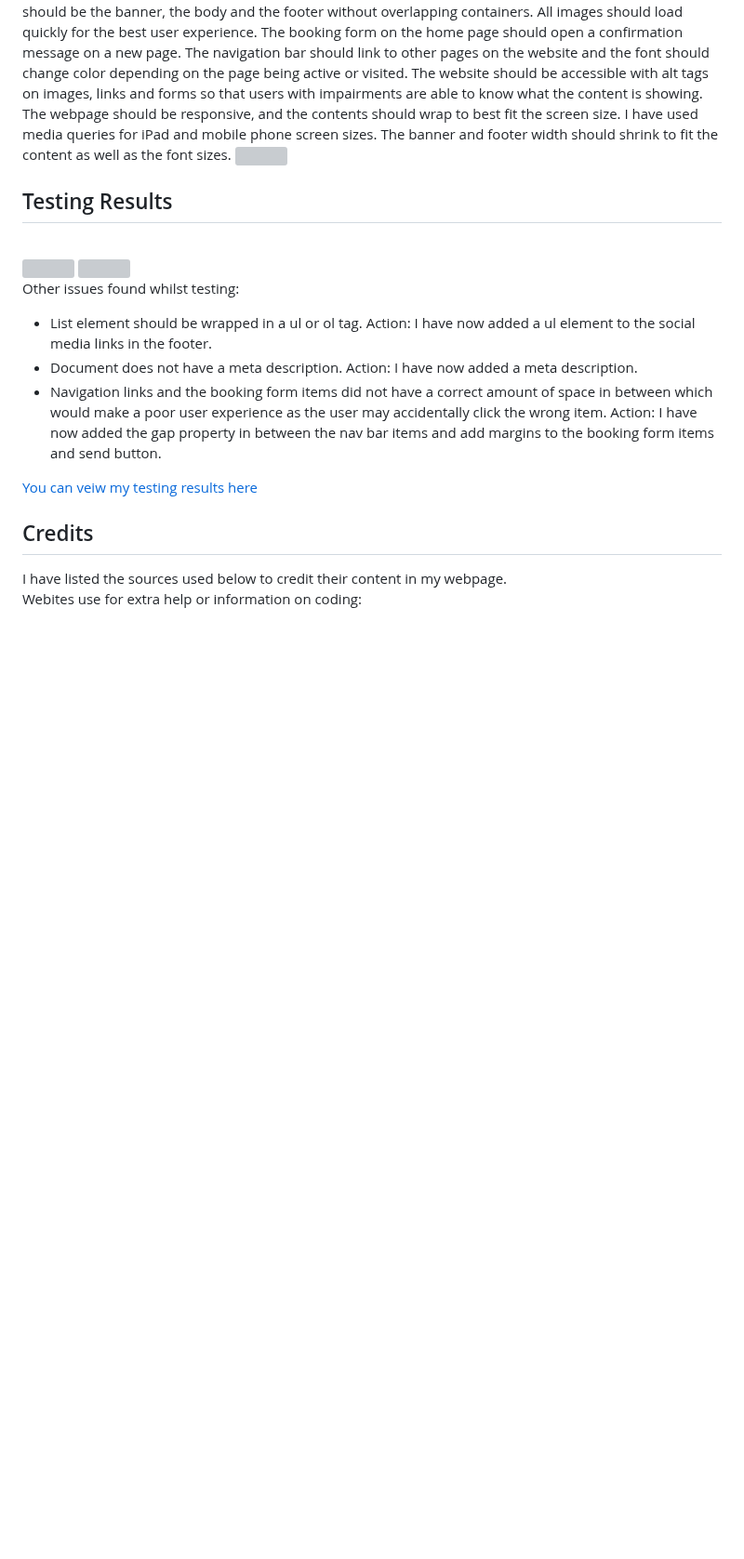
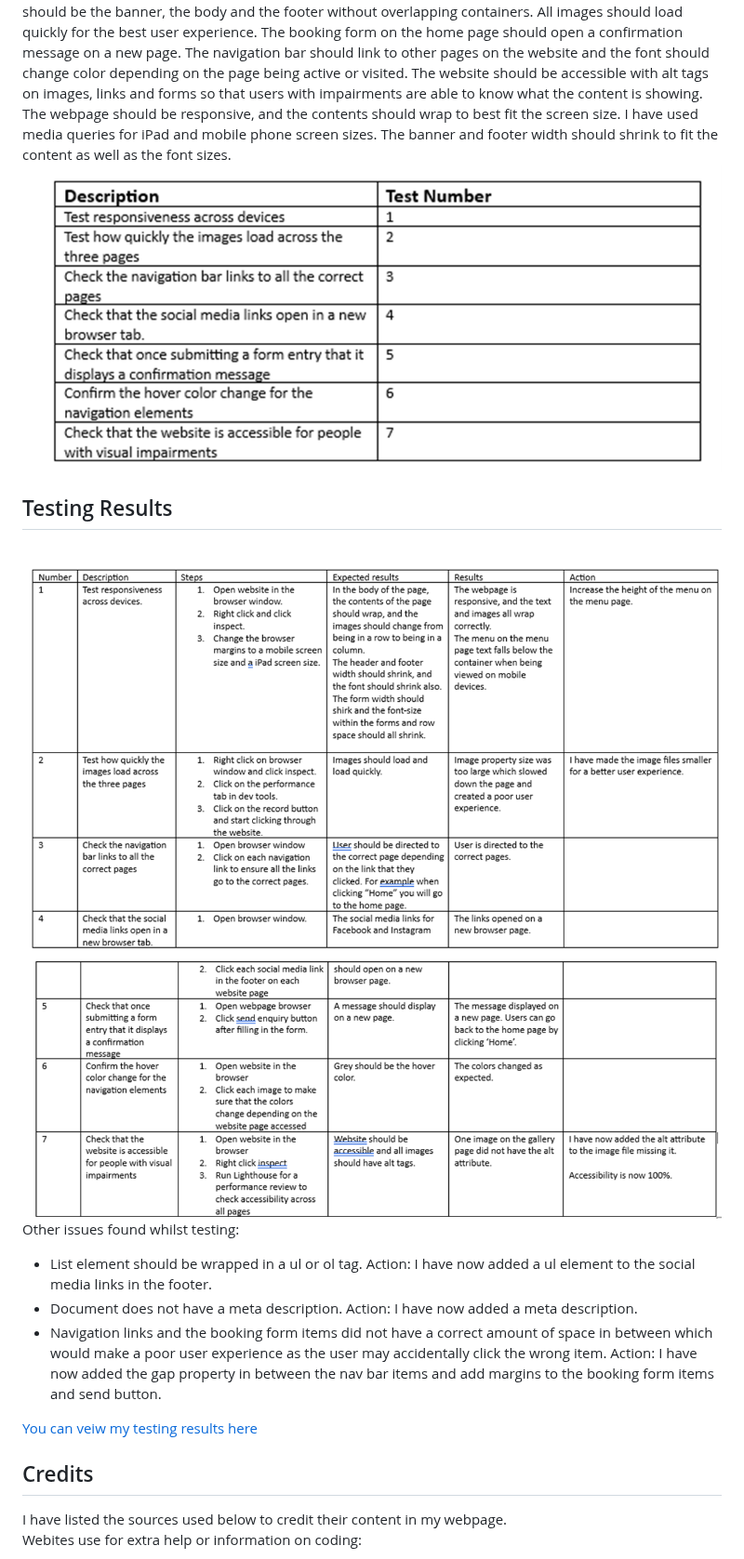
Before and after one commit to Lydiajoy97/Bundle-and-Coffee, a Markdown page: README.md, the part around one of its changes. Shown at 93% size. Rendered like a GitHub page; blank space fills up the shorter version; grey boxes are pictures that could not be loaded.

Commit message:
Edit file paths on readme images

```diff
--- a/README.md
+++ b/README.md
@@ -68,12 +68,12 @@ The website layout on each page should be the banner, the body and the footer wi
 The website should be accessible with alt tags on images, links and forms so that users with impairments are able to know what the content is showing.
 The webpage should be responsive, and the contents should wrap to best fit the screen size. I have used media queries for iPad and mobile phone screen sizes. The banner and footer width should shrink to fit the content as well as the font sizes.
 
-<img src="assets/documentation/readme-images/testing-table.png">
+<img src="documentation/readme-images/testing-table.png">
 
 <h2>Testing Results</h2>
 <br>
-<img src="assets/documentation/readme-images/testingresults1.png">
-<img src="assets/documentation/readme-images/testingresults2.png">
+<img src="documentation/readme-images/testingresults1.png">
+<img src="documentation/readme-images/testingresults2.png">
 <p>Other issues found whilst testing:
 <ul>
 <li>List element should be wrapped in a ul or ol tag.
```
Also changed, not shown: other parts of README.md (+5 -5 lines).
